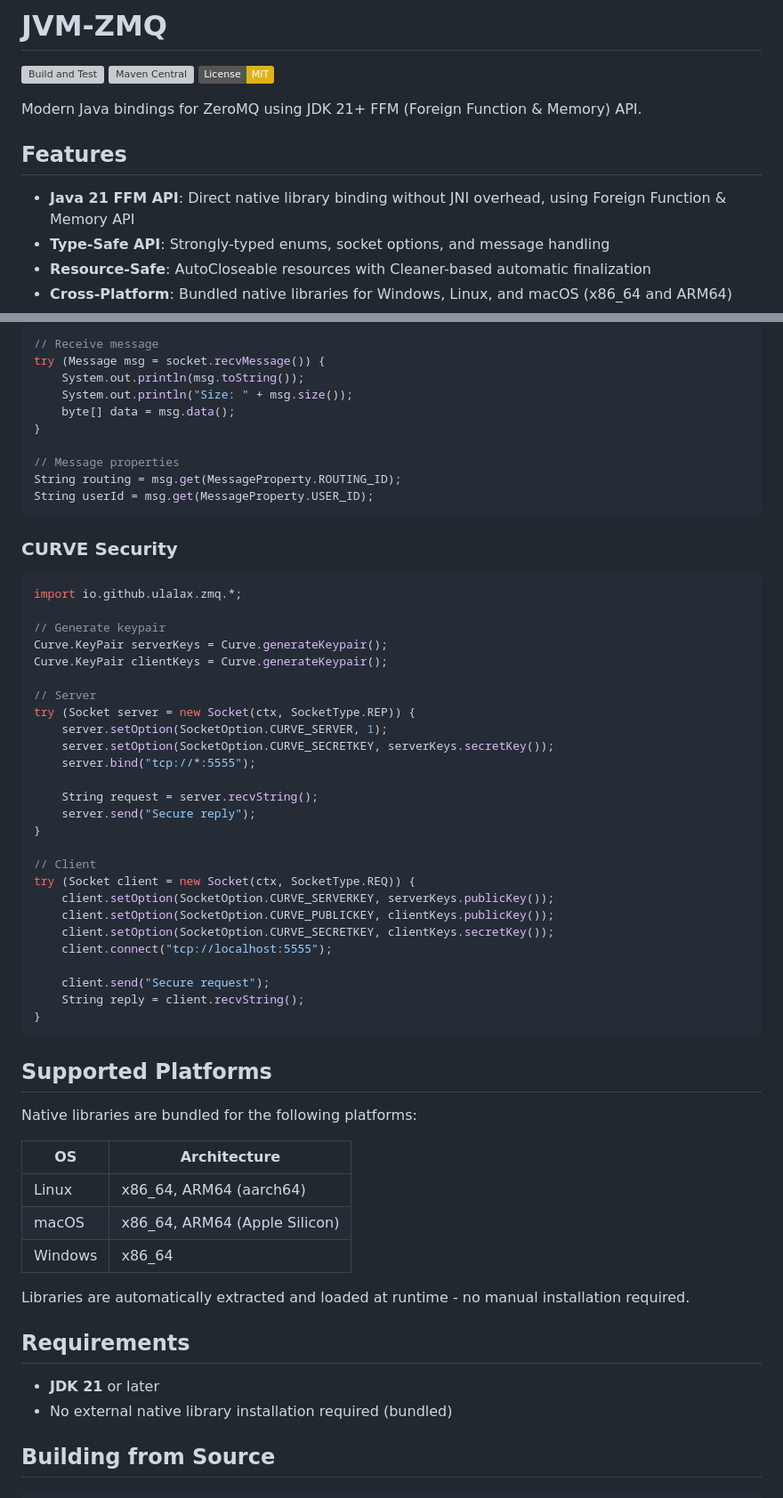
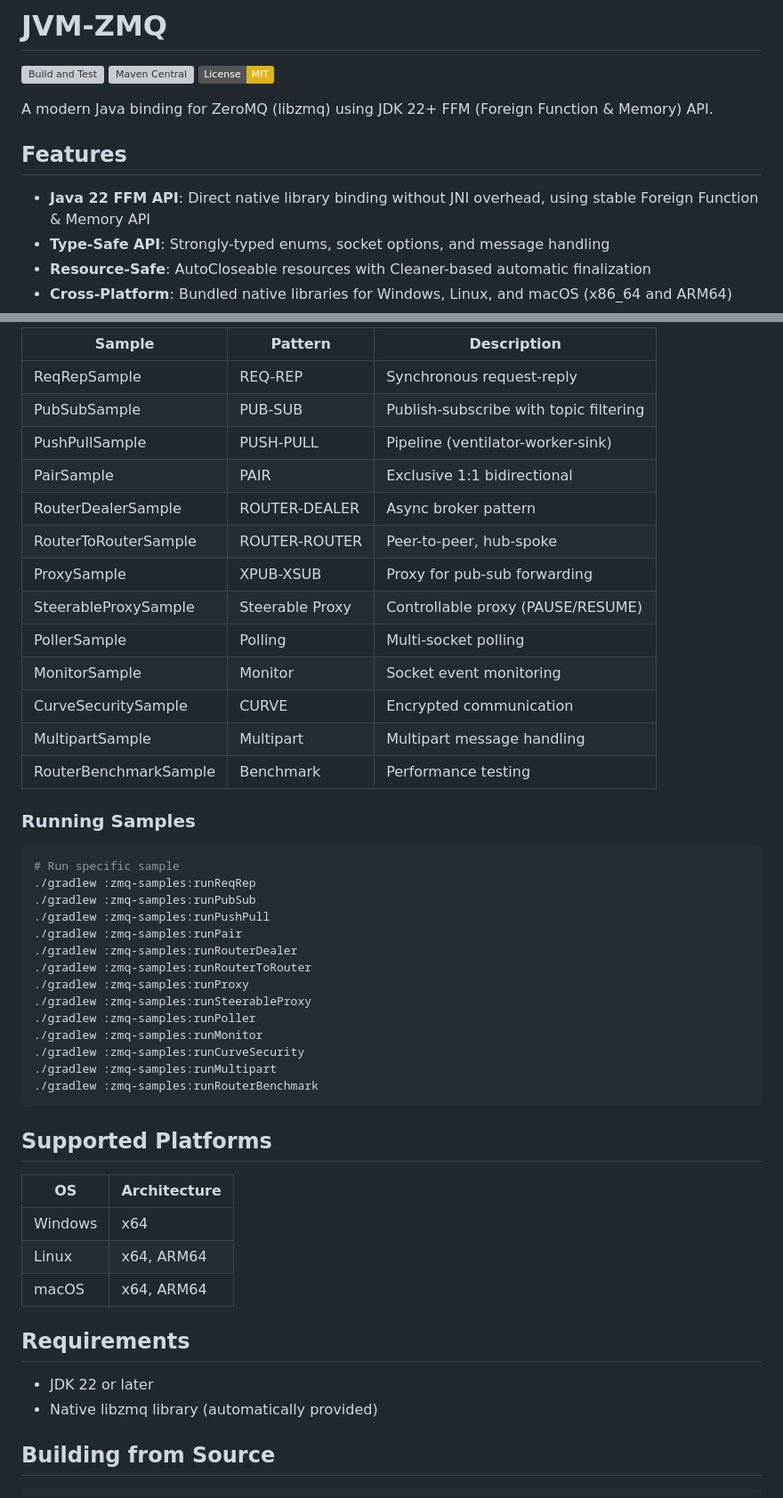
Before and after one commit to ulala-x/jvm-zmq, a Markdown page: README.md, 2 parts joined by grey strips. Shown at 89% size. GitHub-like rendering; badges without logos; grey boxes are pictures that could not be loaded.

````diff
--- a/README.md
+++ b/README.md
@@ -4,11 +4,11 @@
 [![Maven Central](https://img.shields.io/maven-central/v/io.github.ulalax/zmq.svg)](https://search.maven.org/artifact/io.github.ulalax/zmq)
 [![License: MIT](https://img.shields.io/badge/License-MIT-yellow.svg)](https://opensource.org/licenses/MIT)
 
-Modern Java bindings for ZeroMQ using JDK 21+ FFM (Foreign Function & Memory) API.
+A modern Java binding for ZeroMQ (libzmq) using JDK 22+ FFM (Foreign Function & Memory) API.
 
 ## Features
 
-- **Java 21 FFM API**: Direct native library binding without JNI overhead, using Foreign Function & Memory API
+- **Java 22 FFM API**: Direct native library binding without JNI overhead, using stable Foreign Function & Memory API
 - **Type-Safe API**: Strongly-typed enums, socket options, and message handling
 - **Resource-Safe**: AutoCloseable resources with Cleaner-based automatic finalization
 - **Cross-Platform**: Bundled native libraries for Windows, Linux, and macOS (x86_64 and ARM64)
@@ -281,63 +215,51 @@ try (Message msg = new Message("Hello World")) {
 
-// Receive message
-try (Message msg = socket.recvMessage()) {
-    System.out.println(msg.toString());
-    System.out.println("Size: " + msg.size());
-    byte[] data = msg.data();
-}
+| Sample | Pattern | Description |
+|--------|---------|-------------|
+| ReqRepSample | REQ-REP | Synchronous request-reply |
+| PubSubSample | PUB-SUB | Publish-subscribe with topic filtering |
+| PushPullSample | PUSH-PULL | Pipeline (ventilator-worker-sink) |
+| PairSample | PAIR | Exclusive 1:1 bidirectional |
+| RouterDealerSample | ROUTER-DEALER | Async broker pattern |
+| RouterToRouterSample | ROUTER-ROUTER | Peer-to-peer, hub-spoke |
+| ProxySample | XPUB-XSUB | Proxy for pub-sub forwarding |
+| SteerableProxySample | Steerable Proxy | Controllable proxy (PAUSE/RESUME) |
+| PollerSample | Polling | Multi-socket polling |
+| MonitorSample | Monitor | Socket event monitoring |
+| CurveSecuritySample | CURVE | Encrypted communication |
+| MultipartSample | Multipart | Multipart message handling |
+| RouterBenchmarkSample | Benchmark | Performance testing |
 
-// Message properties
-String routing = msg.get(MessageProperty.ROUTING_ID);
-String userId = msg.get(MessageProperty.USER_ID);
-```
+### Running Samples
 
-### CURVE Security
-
-```java
-import io.github.ulalax.zmq.*;
-
-// Generate keypair
-Curve.KeyPair serverKeys = Curve.generateKeypair();
-Curve.KeyPair clientKeys = Curve.generateKeypair();
-
-// Server
-try (Socket server = new Socket(ctx, SocketType.REP)) {
-    server.setOption(SocketOption.CURVE_SERVER, 1);
-    server.setOption(SocketOption.CURVE_SECRETKEY, serverKeys.secretKey());
-    server.bind("tcp://*:5555");
-
-    String request = server.recvString();
-    server.send("Secure reply");
-}
-
-// Client
-try (Socket client = new Socket(ctx, SocketType.REQ)) {
-    client.setOption(SocketOption.CURVE_SERVERKEY, serverKeys.publicKey());
-    client.setOption(SocketOption.CURVE_PUBLICKEY, clientKeys.publicKey());
-    client.setOption(SocketOption.CURVE_SECRETKEY, clientKeys.secretKey());
-    client.connect("tcp://localhost:5555");
-
-    client.send("Secure request");
-    String reply = client.recvString();
-}
+```bash
+# Run specific sample
+./gradlew :zmq-samples:runReqRep
+./gradlew :zmq-samples:runPubSub
+./gradlew :zmq-samples:runPushPull
+./gradlew :zmq-samples:runPair
+./gradlew :zmq-samples:runRouterDealer
+./gradlew :zmq-samples:runRouterToRouter
+./gradlew :zmq-samples:runProxy
+./gradlew :zmq-samples:runSteerableProxy
+./gradlew :zmq-samples:runPoller
+./gradlew :zmq-samples:runMonitor
+./gradlew :zmq-samples:runCurveSecurity
+./gradlew :zmq-samples:runMultipart
+./gradlew :zmq-samples:runRouterBenchmark
 ```
 
 ## Supported Platforms
 
-Native libraries are bundled for the following platforms:
-
 | OS | Architecture |
 |----|--------------|
-| Linux | x86_64, ARM64 (aarch64) |
-| macOS | x86_64, ARM64 (Apple Silicon) |
-| Windows | x86_64 |
-
-Libraries are automatically extracted and loaded at runtime - no manual installation required.
+| Windows | x64 |
+| Linux | x64, ARM64 |
+| macOS | x64, ARM64 |
 
 ## Requirements
 
-- **JDK 21** or later
-- No external native library installation required (bundled)
+- JDK 22 or later
+- Native libzmq library (automatically provided)
 
 ## Building from Source
 
````
Also changed, not shown: other parts of README.md (+92 -152 lines).
